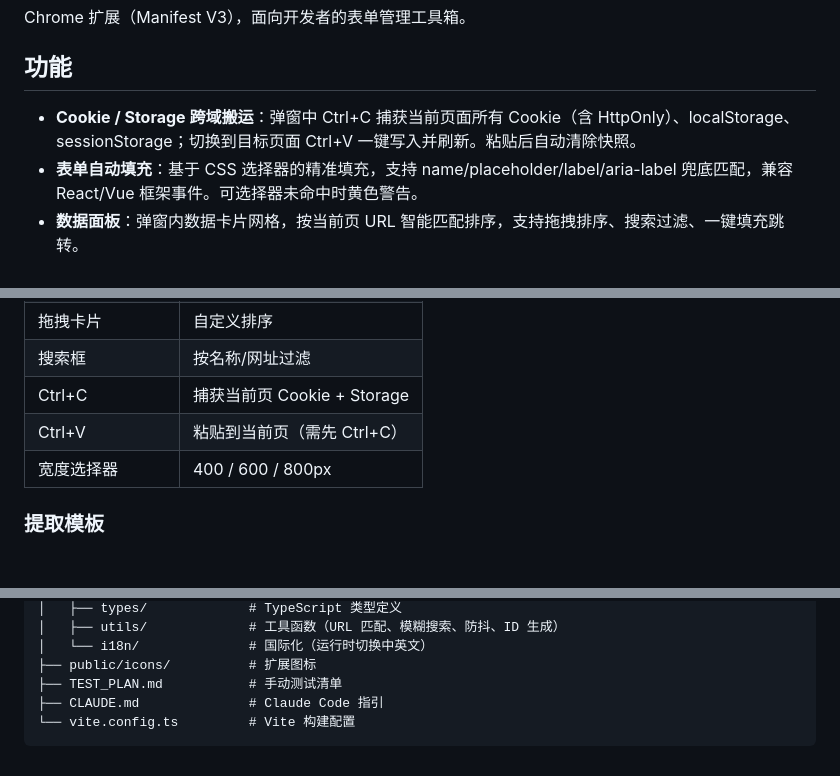
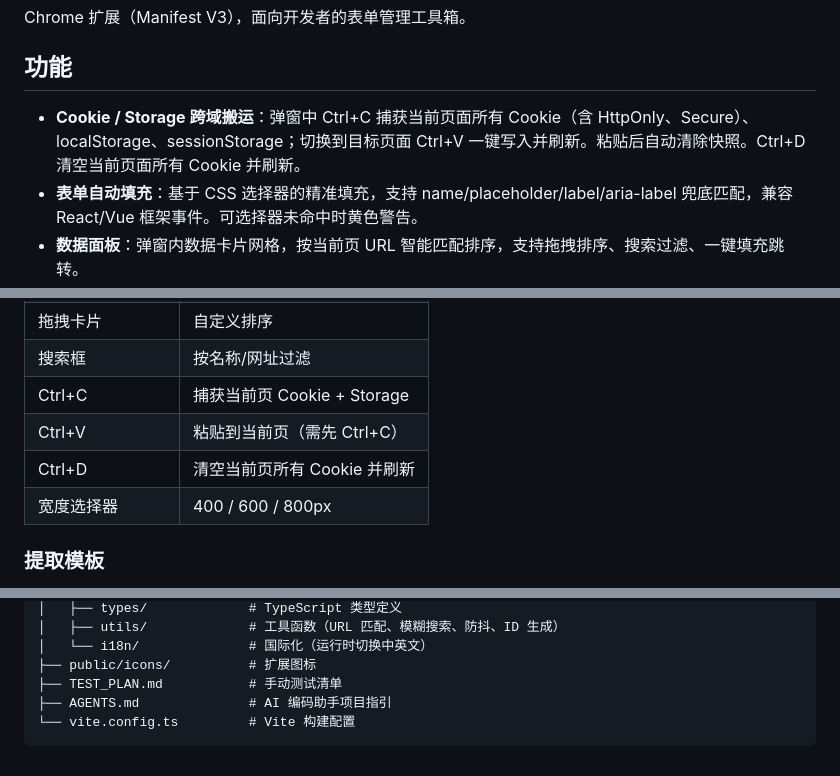
Before and after one commit to cfljue/FormBridge, a Markdown page: README.md, 3 parts joined by grey strips. GitHub-like rendering; blank space fills up the shorter version.

Commit message:
docs: 补充 Ctrl+D 清空 Cookie 功能说明，更新 Cookie 实现描述至当前状态
Co-Authored-By: Claude Opus 4.7 <noreply@anthropic.com>

````diff
--- a/README.md
+++ b/README.md
@@ -4,7 +4,7 @@ Chrome 扩展（Manifest V3），面向开发者的表单管理工具箱。
 
 ## 功能
 
-- **Cookie / Storage 跨域搬运**：弹窗中 Ctrl+C 捕获当前页面所有 Cookie（含 HttpOnly）、localStorage、sessionStorage；切换到目标页面 Ctrl+V 一键写入并刷新。粘贴后自动清除快照。
+- **Cookie / Storage 跨域搬运**：弹窗中 Ctrl+C 捕获当前页面所有 Cookie（含 HttpOnly、Secure）、localStorage、sessionStorage；切换到目标页面 Ctrl+V 一键写入并刷新。粘贴后自动清除快照。Ctrl+D 清空当前页面所有 Cookie 并刷新。
 - **表单自动填充**：基于 CSS 选择器的精准填充，支持 name/placeholder/label/aria-label 兜底匹配，兼容 React/Vue 框架事件。可选择器未命中时黄色警告。
 - **数据面板**：弹窗内数据卡片网格，按当前页 URL 智能匹配排序，支持拖拽排序、搜索过滤、一键填充跳转。
 - **模板管理**：可复用的表单模板（字段名 + CSS 选择器 + 按钮配置），支持导入/导出 JSON。
@@ -59,6 +59,7 @@ npx tsc --noEmit
 | 搜索框 | 按名称/网址过滤 |
 | Ctrl+C | 捕获当前页 Cookie + Storage |
 | Ctrl+V | 粘贴到当前页（需先 Ctrl+C） |
+| Ctrl+D | 清空当前页所有 Cookie 并刷新 |
 | 宽度选择器 | 400 / 600 / 800px |
 
 ### 提取模板
@@ -85,6 +86,6 @@ form-manege/
 │   └── i18n/              # 国际化（运行时切换中英文）
 ├── public/icons/          # 扩展图标
 ├── TEST_PLAN.md           # 手动测试清单
-├── CLAUDE.md              # Claude Code 指引
+├── AGENTS.md              # AI 编码助手项目指引
 └── vite.config.ts         # Vite 构建配置
 ```
````
Also changed, not shown: AGENTS.md (+3 -3 lines).
